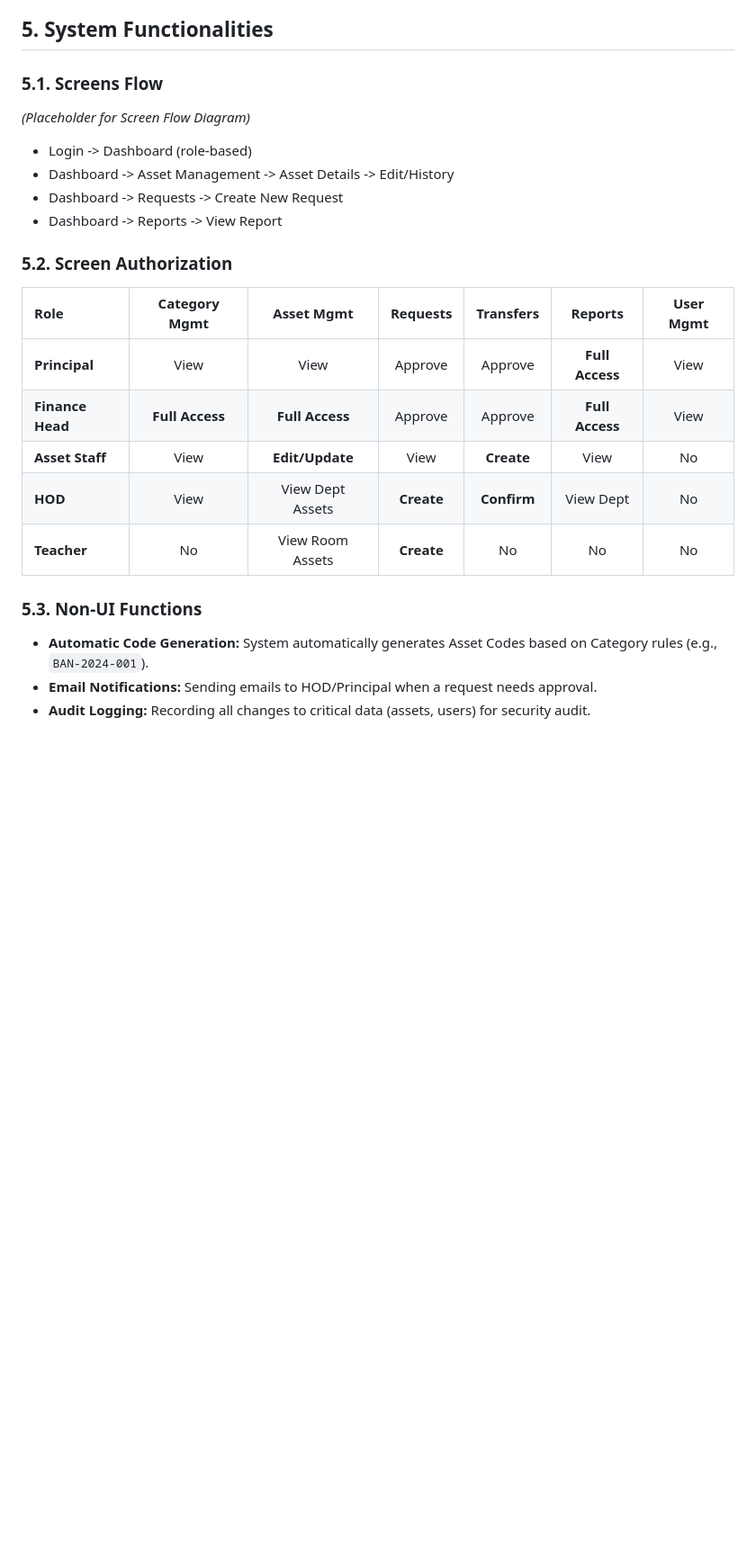
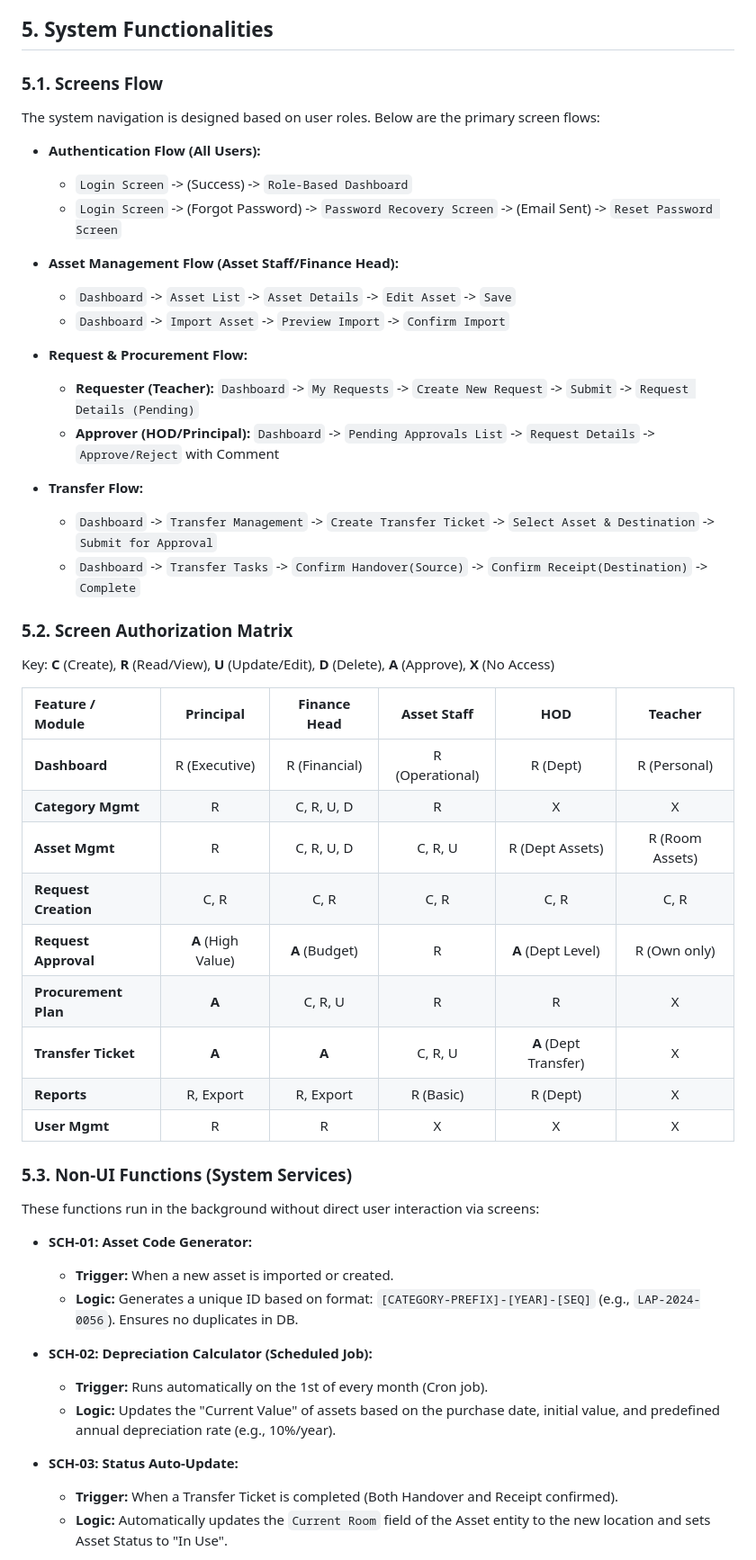
Before and after one commit to hieupeek/swp391, a Markdown page: _bmad-output/analysis/brainstorming-session-2026-01-06.md, the part around one of its changes. Shown at 90% size. Drawn GitHub-style; blank space fills up the shorter version.

Commit message:
update part 5. System Functionalities

```diff
--- a/_bmad-output/analysis/brainstorming-session-2026-01-06.md
+++ b/_bmad-output/analysis/brainstorming-session-2026-01-06.md
@@ -70,23 +70,53 @@ User requirements are defined as Use Cases (UC) categorized by user roles and mo
     *   UC32: Notification System
 
 ## 5. System Functionalities
+
 ### 5.1. Screens Flow
-*(Placeholder for Screen Flow Diagram)*
-*   Login -> Dashboard (role-based)
-*   Dashboard -> Asset Management -> Asset Details -> Edit/History
-*   Dashboard -> Requests -> Create New Request
-*   Dashboard -> Reports -> View Report
+The system navigation is designed based on user roles. Below are the primary screen flows:
 
-### 5.2. Screen Authorization
-| Role | Category Mgmt | Asset Mgmt | Requests | Transfers | Reports | User Mgmt |
-| :--- | :---: | :---: | :---: | :---: | :---: | :---: |
-| **Principal** | View | View | Approve | Approve | **Full Access** | View |
-| **Finance Head** | **Full Access** | **Full Access** | Approve | Approve | **Full Access** | View |
-| **Asset Staff** | View | **Edit/Update** | View | **Create** | View | No |
-| **HOD** | View | View Dept Assets | **Create** | **Confirm** | View Dept | No |
-| **Teacher** | No | View Room Assets | **Create** | No | No | No |
+*   **Authentication Flow (All Users):**
+    *   `Login Screen` -> (Success) -> `Role-Based Dashboard`
+    *   `Login Screen` -> (Forgot Password) -> `Password Recovery Screen` -> (Email Sent) -> `Reset Password Screen`
 
-### 5.3. Non-UI Functions
-*   **Automatic Code Generation:** System automatically generates Asset Codes based on Category rules (e.g., `BAN-2024-001`).
-*   **Email Notifications:** Sending emails to HOD/Principal when a request needs approval.
-*   **Audit Logging:** Recording all changes to critical data (assets, users) for security audit.
+*   **Asset Management Flow (Asset Staff/Finance Head):**
+    *   `Dashboard` -> `Asset List` -> `Asset Details` -> `Edit Asset` -> `Save`
+    *   `Dashboard` -> `Import Asset` -> `Preview Import` -> `Confirm Import`
+
+*   **Request & Procurement Flow:**
+    *   **Requester (Teacher):** `Dashboard` -> `My Requests` -> `Create New Request` -> `Submit` -> `Request Details (Pending)`
+    *   **Approver (HOD/Principal):** `Dashboard` -> `Pending Approvals List` -> `Request Details` -> `Approve/Reject` with Comment
+
+*   **Transfer Flow:**
+    *   `Dashboard` -> `Transfer Management` -> `Create Transfer Ticket` -> `Select Asset & Destination` -> `Submit for Approval`
+    *   `Dashboard` -> `Transfer Tasks` -> `Confirm Handover(Source)` -> `Confirm Receipt(Destination)` -> `Complete`
+
+### 5.2. Screen Authorization Matrix
+Key: **C** (Create), **R** (Read/View), **U** (Update/Edit), **D** (Delete), **A** (Approve), **X** (No Access)
+
+| Feature / Module | Principal | Finance Head | Asset Staff | HOD | Teacher |
+| :--- | :---: | :---: | :---: | :---: | :---: |
+| **Dashboard** | R (Executive) | R (Financial) | R (Operational) | R (Dept) | R (Personal) |
+| **Category Mgmt** | R | C, R, U, D | R | X | X |
+| **Asset Mgmt** | R | C, R, U, D | C, R, U | R (Dept Assets) | R (Room Assets) |
+| **Request Creation** | C, R | C, R | C, R | C, R | C, R |
+| **Request Approval** | **A** (High Value) | **A** (Budget) | R | **A** (Dept Level) | R (Own only) |
+| **Procurement Plan** | **A** | C, R, U | R | R | X |
+| **Transfer Ticket** | **A** | **A** | C, R, U | **A** (Dept Transfer) | X |
+| **Reports** | R, Export | R, Export | R (Basic) | R (Dept) | X |
+| **User Mgmt** | R | R | X | X | X |
+
+### 5.3. Non-UI Functions (System Services)
+These functions run in the background without direct user interaction via screens:
+
+*   **SCH-01: Asset Code Generator:**
+    *   **Trigger:** When a new asset is imported or created.
+    *   **Logic:** Generates a unique ID based on format: `[CATEGORY-PREFIX]-[YEAR]-[SEQ]` (e.g., `LAP-2024-0056`). Ensures no duplicates in DB.
+
+*   **SCH-02: Depreciation Calculator (Scheduled Job):**
+    *   **Trigger:** Runs automatically on the 1st of every month (Cron job).
+    *   **Logic:** Updates the "Current Value" of assets based on the purchase date, initial value, and predefined annual depreciation rate (e.g., 10%/year).
+
+*   **SCH-03: Status Auto-Update:**
+    *   **Trigger:** When a Transfer Ticket is completed (Both Handover and Receipt confirmed).
+    *   **Logic:** Automatically updates the `Current Room` field of the Asset entity to the new location and sets Asset Status to "In Use".
+
```
Also changed, not shown: other parts of _bmad-output/analysis/brainstorming-session-2026-01-06.md (+6 -0 lines).
